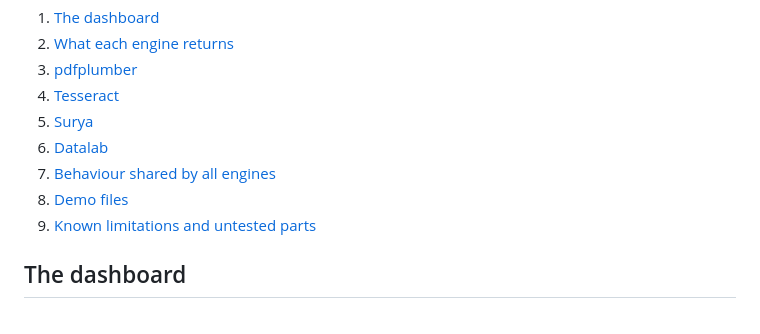
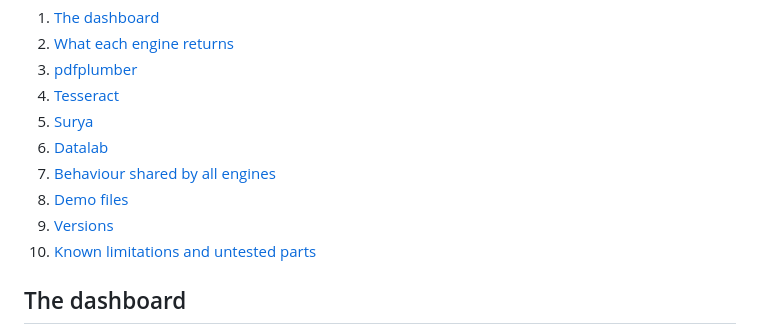
Before and after one commit to MiSky8/ocrHUB, a Markdown page: docs/visualisations.md, the part around one of its changes. Rendered like a GitHub page.

```diff
--- a/docs/visualisations.md
+++ b/docs/visualisations.md
@@ -19,7 +19,8 @@ Screenshot spots are marked `<!-- screenshot: ... -->`.
 6. [Datalab](#datalab)
 7. [Behaviour shared by all engines](#behaviour-shared-by-all-engines)
 8. [Demo files](#demo-files)
-9. [Known limitations and untested parts](#known-limitations-and-untested-parts)
+9. [Versions](#versions)
+10. [Known limitations and untested parts](#known-limitations-and-untested-parts)
 
 ## The dashboard
 
```
Also changed, not shown: other parts of docs/visualisations.md (+24 -0 lines).
